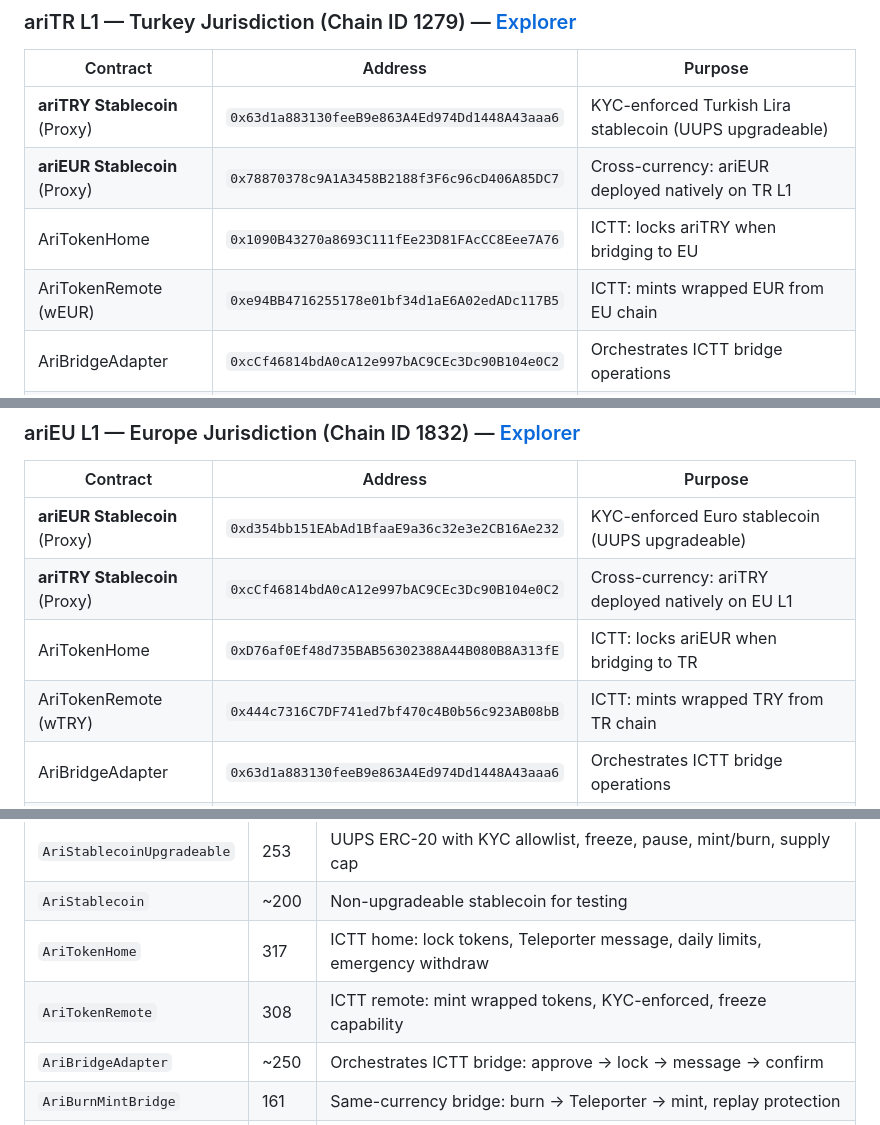
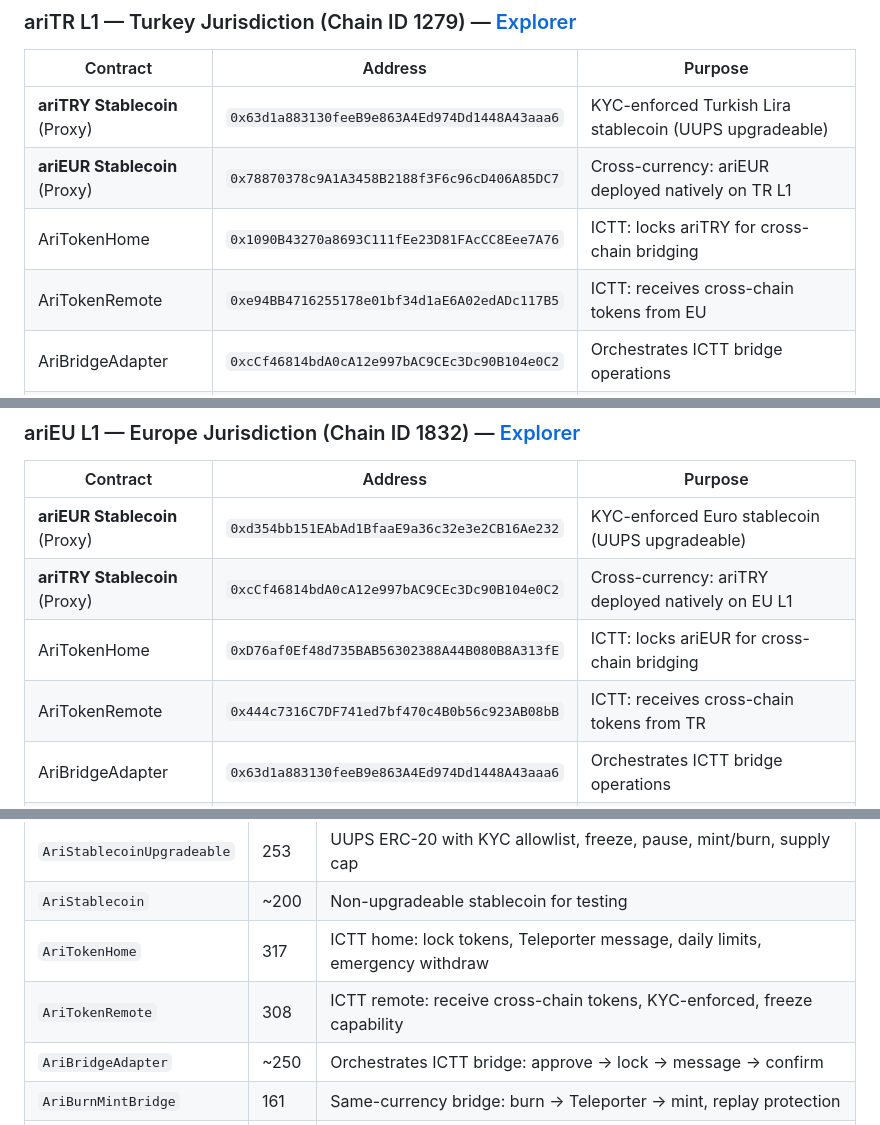
Before and after one commit to akgurbuz13/ari_finance, a Markdown page: README.md, 3 parts joined by grey strips. GitHub-like rendering.

```diff
--- a/README.md
+++ b/README.md
@@ -83,8 +83,8 @@ All contracts deployed on 2026-03-09. Deployer: `0xe9ce1Cd8179134B162581BEb7988E
 |----------|---------|---------|
 | **ariTRY Stablecoin** (Proxy) | `0x63d1a883130feeB9e863A4Ed974Dd1448A43aaa6` | KYC-enforced Turkish Lira stablecoin (UUPS upgradeable) |
 | **ariEUR Stablecoin** (Proxy) | `0x78870378c9A1A3458B2188f3F6c96cD406A85DC7` | Cross-currency: ariEUR deployed natively on TR L1 |
-| AriTokenHome | `0x1090B43270a8693C111fEe23D81FAcCC8Eee7A76` | ICTT: locks ariTRY when bridging to EU |
-| AriTokenRemote (wEUR) | `0xe94BB4716255178e01bf34d1aE6A02edADc117B5` | ICTT: mints wrapped EUR from EU chain |
+| AriTokenHome | `0x1090B43270a8693C111fEe23D81FAcCC8Eee7A76` | ICTT: locks ariTRY for cross-chain bridging |
+| AriTokenRemote | `0xe94BB4716255178e01bf34d1aE6A02edADc117B5` | ICTT: receives cross-chain tokens from EU |
 | AriBridgeAdapter | `0xcCf46814bdA0cA12e997bAC9CEc3Dc90B104e0C2` | Orchestrates ICTT bridge operations |
 | AriBurnMintBridge (TRY) | `0x74CDb2b07e6e6441b71348E7812E7208eF909f24` | Same-currency cross-border: burn ariTRY on TR, mint ariTRY on EU |
 | AriBurnMintBridge (EUR) | `0xA2Aa53A97A848343F7D399e186D237E905888Df4` | Same-currency cross-border: burn ariEUR on TR, mint ariEUR on EU |
@@ -99,8 +99,8 @@ All contracts deployed on 2026-03-09. Deployer: `0xe9ce1Cd8179134B162581BEb7988E
 |----------|---------|---------|
 | **ariEUR Stablecoin** (Proxy) | `0xd354bb151EAbAd1BfaaE9a36c32e3e2CB16Ae232` | KYC-enforced Euro stablecoin (UUPS upgradeable) |
 | **ariTRY Stablecoin** (Proxy) | `0xcCf46814bdA0cA12e997bAC9CEc3Dc90B104e0C2` | Cross-currency: ariTRY deployed natively on EU L1 |
-| AriTokenHome | `0xD76af0Ef48d735BAB56302388A44B080B8A313fE` | ICTT: locks ariEUR when bridging to TR |
-| AriTokenRemote (wTRY) | `0x444c7316C7DF741ed7bf470c4B0b56c923AB08bB` | ICTT: mints wrapped TRY from TR chain |
+| AriTokenHome | `0xD76af0Ef48d735BAB56302388A44B080B8A313fE` | ICTT: locks ariEUR for cross-chain bridging |
+| AriTokenRemote | `0x444c7316C7DF741ed7bf470c4B0b56c923AB08bB` | ICTT: receives cross-chain tokens from TR |
 | AriBridgeAdapter | `0x63d1a883130feeB9e863A4Ed974Dd1448A43aaa6` | Orchestrates ICTT bridge operations |
 | AriBurnMintBridge (EUR) | `0x1C3C34dAe1503E64033Ec99A4f2a61F32AA2Be0E` | Same-currency cross-border: burn ariEUR on EU, mint ariEUR on TR |
 | AriBurnMintBridge (TRY) | `0x5EB99416745b310b6D091E7Cb91C3B0297788144` | Same-currency cross-border: burn ariTRY on EU, mint ariTRY on TR |
@@ -334,7 +341,7 @@ Both L1s use Subnet-EVM precompiles for enterprise-grade permissioning:
 | `AriStablecoinUpgradeable` | 253 | UUPS ERC-20 with KYC allowlist, freeze, pause, mint/burn, supply cap |
 | `AriStablecoin` | ~200 | Non-upgradeable stablecoin for testing |
 | `AriTokenHome` | 317 | ICTT home: lock tokens, Teleporter message, daily limits, emergency withdraw |
-| `AriTokenRemote` | 308 | ICTT remote: mint wrapped tokens, KYC-enforced, freeze capability |
+| `AriTokenRemote` | 308 | ICTT remote: receive cross-chain tokens, KYC-enforced, freeze capability |
 | `AriBridgeAdapter` | ~250 | Orchestrates ICTT bridge: approve → lock → message → confirm |
 | `AriBurnMintBridge` | 161 | Same-currency bridge: burn → Teleporter → mint, replay protection |
 | `AriVehicleNFT` | 145 | ERC-721 vehicle ownership, VIN uniqueness, escrow-only transfers |
```
Also changed, not shown: other parts of README.md (+24 -17 lines).
